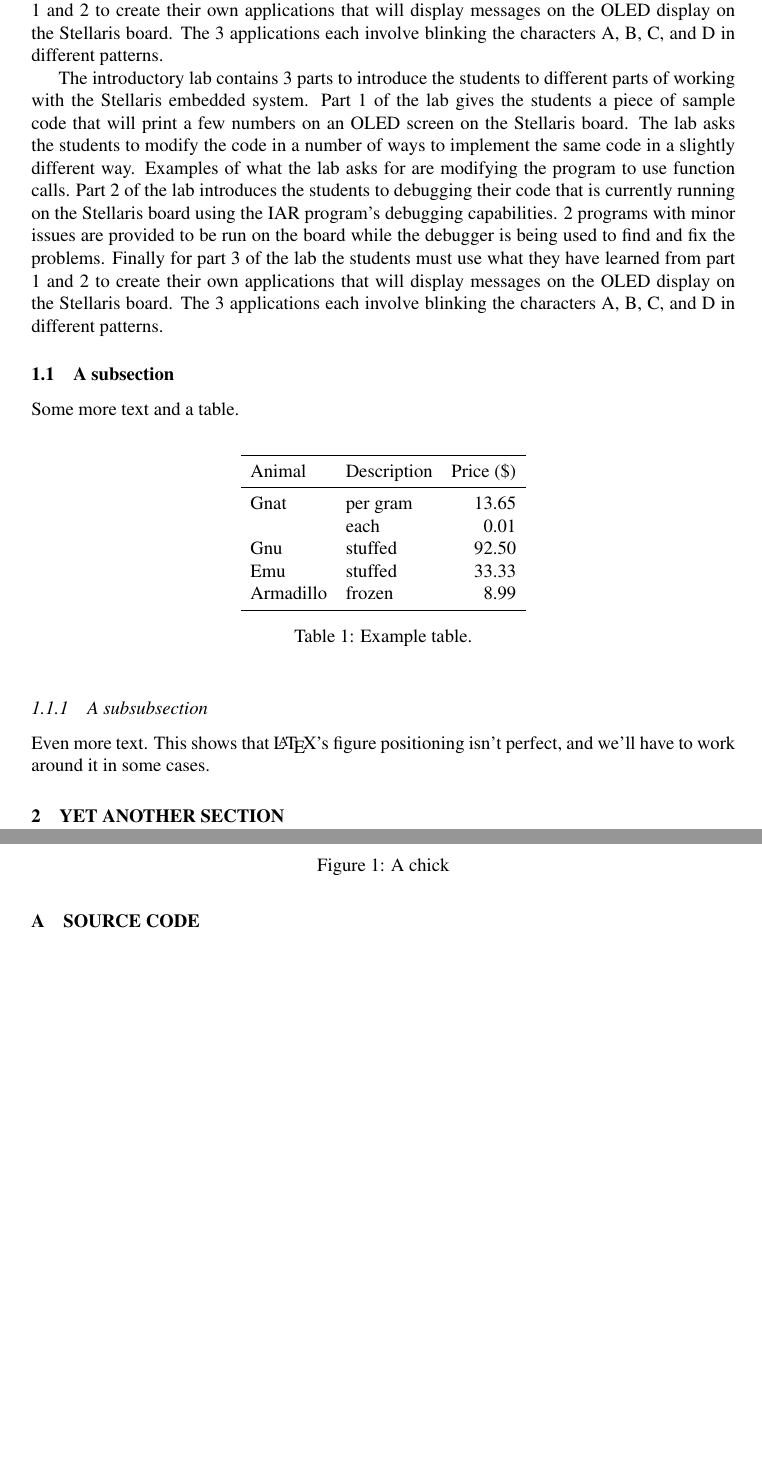
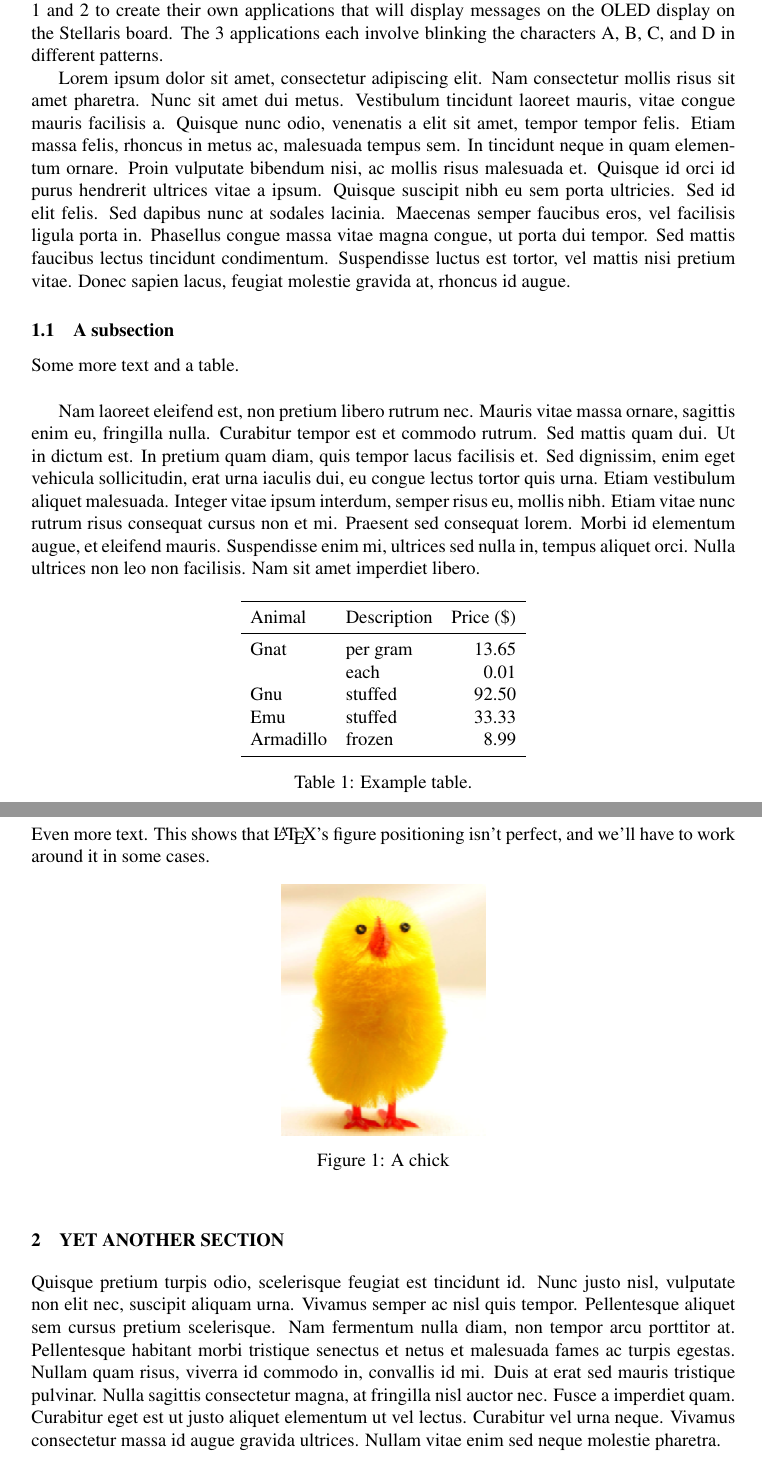
Before and after one commit to ellingjp/ee472, a LaTeX document (report_template/report_template.tex): two parts of pages 3 and 4 of 4 before the commit and two parts of pages 3 and 4 of 5 after it, joined at a grey line, cut so that both start at the same text, the shorter picture padded with empty space. Compiled offline with pdfLaTeX.

Commit message:
updated template file and example pdf. has a bit more text for visualization

```diff
--- a/report_template/report_template.tex
+++ b/report_template/report_template.tex
@@ -107,11 +107,13 @@
 
 The introductory lab contains 3 parts to introduce the students to different parts of working with the Stellaris embedded system. Part 1 of the lab gives the students a piece of sample code that will print a few numbers on an OLED screen on the Stellaris board. The lab asks the students to modify the code in a number of ways to implement the same code in a slightly different way. Examples of what the lab asks for are modifying the program to use function calls. Part 2 of the lab introduces the students to debugging their code that is currently running on the Stellaris board using the IAR program’s debugging capabilities. 2 programs with minor issues are provided to be run on the board while the debugger is being used to find and fix the problems. Finally for part 3 of the lab the students must use what they have learned from part 1 and 2 to create their own applications that will display messages on the OLED display on the Stellaris board. The 3 applications each involve blinking the characters A, B, C, and D in different patterns.
 
-The introductory lab contains 3 parts to introduce the students to different parts of working with the Stellaris embedded system. Part 1 of the lab gives the students a piece of sample code that will print a few numbers on an OLED screen on the Stellaris board. The lab asks the students to modify the code in a number of ways to implement the same code in a slightly different way. Examples of what the lab asks for are modifying the program to use function calls. Part 2 of the lab introduces the students to debugging their code that is currently running on the Stellaris board using the IAR program’s debugging capabilities. 2 programs with minor issues are provided to be run on the board while the debugger is being used to find and fix the problems. Finally for part 3 of the lab the students must use what they have learned from part 1 and 2 to create their own applications that will display messages on the OLED display on the Stellaris board. The 3 applications each involve blinking the characters A, B, C, and D in different patterns.
+Lorem ipsum dolor sit amet, consectetur adipiscing elit. Nam consectetur mollis risus sit amet pharetra. Nunc sit amet dui metus. Vestibulum tincidunt laoreet mauris, vitae congue mauris facilisis a. Quisque nunc odio, venenatis a elit sit amet, tempor tempor felis. Etiam massa felis, rhoncus in metus ac, malesuada tempus sem. In tincidunt neque in quam elementum ornare. Proin vulputate bibendum nisi, ac mollis risus malesuada et. Quisque id orci id purus hendrerit ultrices vitae a ipsum. Quisque suscipit nibh eu sem porta ultricies. Sed id elit felis. Sed dapibus nunc at sodales lacinia. Maecenas semper faucibus eros, vel facilisis ligula porta in. Phasellus congue massa vitae magna congue, ut porta dui tempor. Sed mattis faucibus lectus tincidunt condimentum. Suspendisse luctus est tortor, vel mattis nisi pretium vitae. Donec sapien lacus, feugiat molestie gravida at, rhoncus id augue.
 
 \subsection{A subsection}
 
 Some more text and a table. \\
+
+Nam laoreet eleifend est, non pretium libero rutrum nec. Mauris vitae massa ornare, sagittis enim eu, fringilla nulla. Curabitur tempor est et commodo rutrum. Sed mattis quam dui. Ut in dictum est. In pretium quam diam, quis tempor lacus facilisis et. Sed dignissim, enim eget vehicula sollicitudin, erat urna iaculis dui, eu congue lectus tortor quis urna. Etiam vestibulum aliquet malesuada. Integer vitae ipsum interdum, semper risus eu, mollis nibh. Etiam vitae nunc rutrum risus consequat cursus non et mi. Praesent sed consequat lorem. Morbi id elementum augue, et eleifend mauris. Suspendisse enim mi, ultrices sed nulla in, tempus aliquet orci. Nulla ultrices non leo non facilisis. Nam sit amet imperdiet libero.
 
 \begin{table}[h]
     \centering
@@ -144,6 +146,8 @@ Even more text. This shows that \LaTeX's figure positioning isn't perfect, and w
 
 \section{Yet another section}
 
+Quisque pretium turpis odio, scelerisque feugiat est tincidunt id. Nunc justo nisl, vulputate non elit nec, suscipit aliquam urna. Vivamus semper ac nisl quis tempor. Pellentesque aliquet sem cursus pretium scelerisque. Nam fermentum nulla diam, non tempor arcu porttitor at. Pellentesque habitant morbi tristique senectus et netus et malesuada fames ac turpis egestas. Nullam quam risus, viverra id commodo in, convallis id mi. Duis at erat sed mauris tristique pulvinar. Nulla sagittis consectetur magna, at fringilla nisl auctor nec. Fusce a imperdiet quam. Curabitur eget est ut justo aliquet elementum ut vel lectus. Curabitur vel urna neque. Vivamus consectetur massa id augue gravida ultrices. Nullam vitae enim sed neque molestie pharetra.
+
 \pagebreak
 \appendix
 
```
Also changed, not shown: report_template/report_template.pdf.
